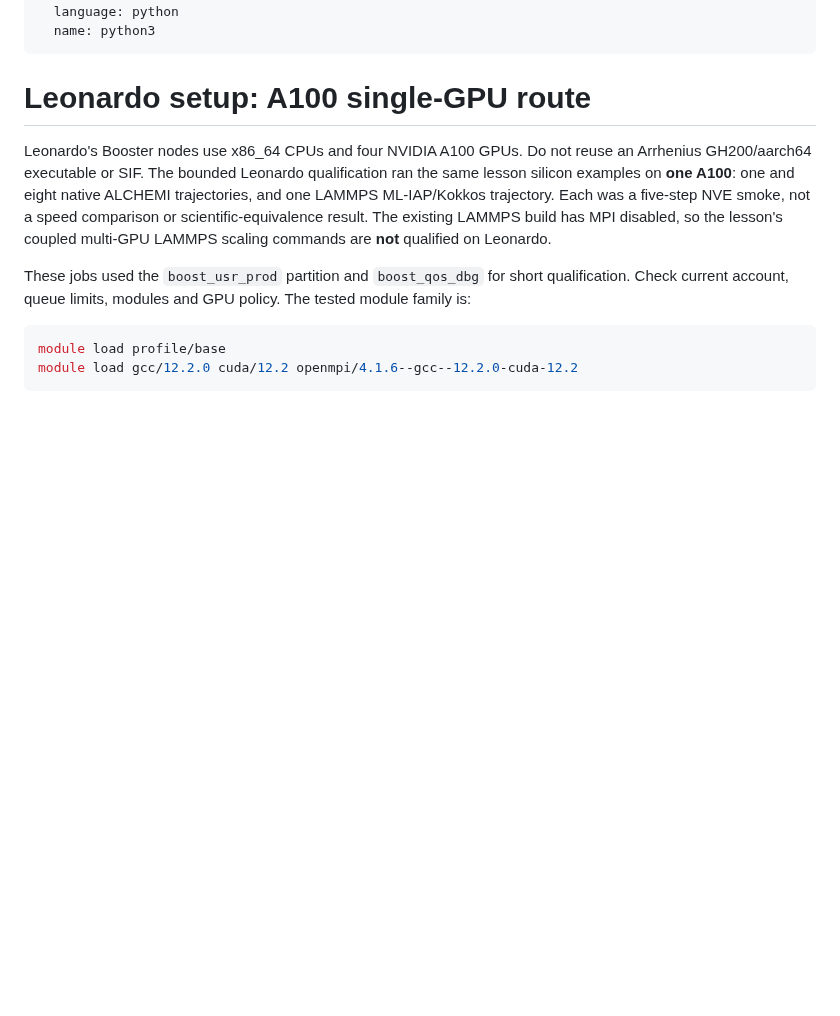
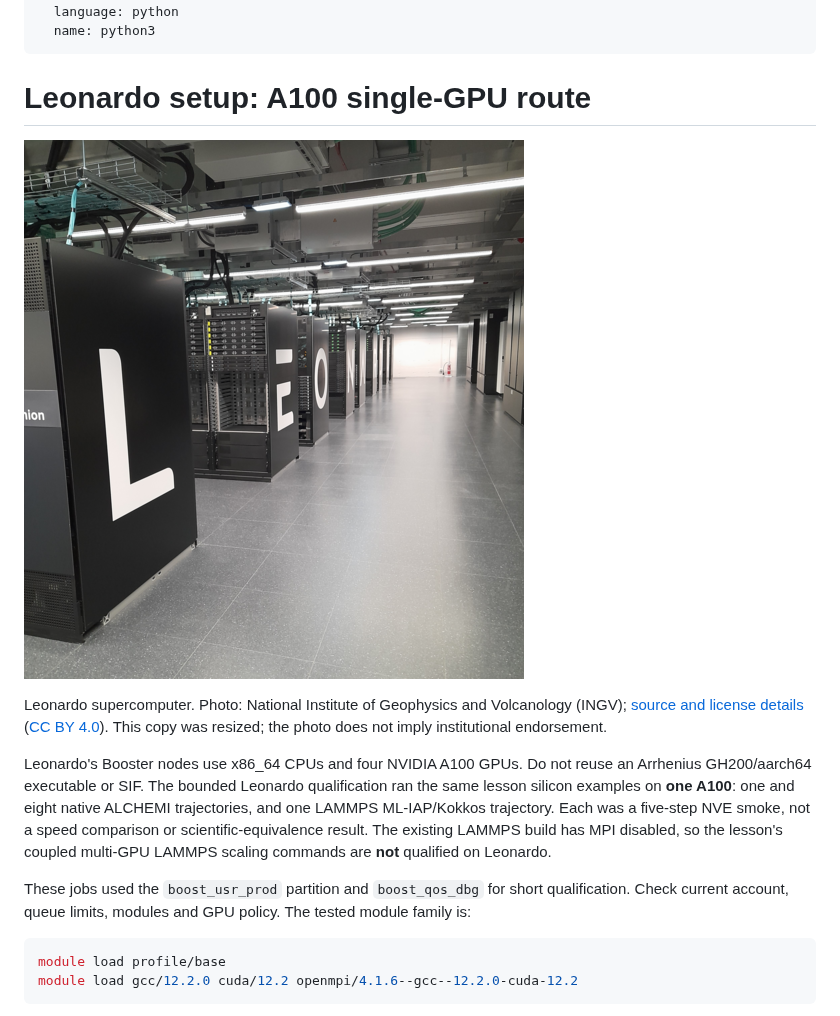
Before and after one commit to ENCCS/mlip-hands-on, a Markdown page: setup/leonardo.md, the part around the change. Rendered like a GitHub page; pictures changed too: _static/leonardo-cabinets.png (added); blank space fills up the shorter version.

```diff
--- a/setup/leonardo.md
+++ b/setup/leonardo.md
@@ -11,6 +11,13 @@ kernelspec:
 ---
 
 # Leonardo setup: A100 single-GPU route
+
+![Leonardo supercomputer cabinets in Bologna.](../_static/leonardo-cabinets.png)
+
+Leonardo supercomputer. Photo: National Institute of Geophysics and
+Volcanology (INGV); [source and license details](https://commons.wikimedia.org/wiki/File:Leonardo_supercomputer.png)
+([CC BY 4.0](https://creativecommons.org/licenses/by/4.0/)).
+This copy was resized; the photo does not imply institutional endorsement.
 
 Leonardo's Booster nodes use x86_64 CPUs and four NVIDIA A100 GPUs. Do not
 reuse an Arrhenius GH200/aarch64 executable or SIF. The bounded Leonardo
```
Also changed, not shown: THIRD_PARTY.md (+13 -0 lines), setup/jupiter.md (+7 -0 lines), _static/jupiter-booster-racks.jpg (added).
